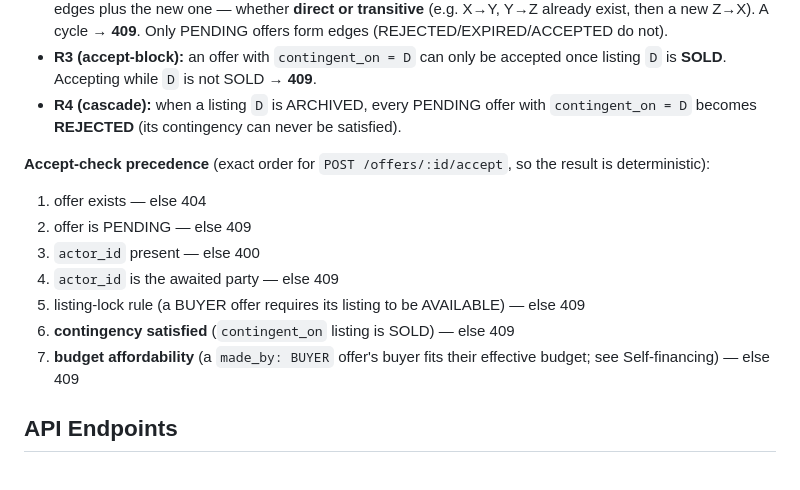
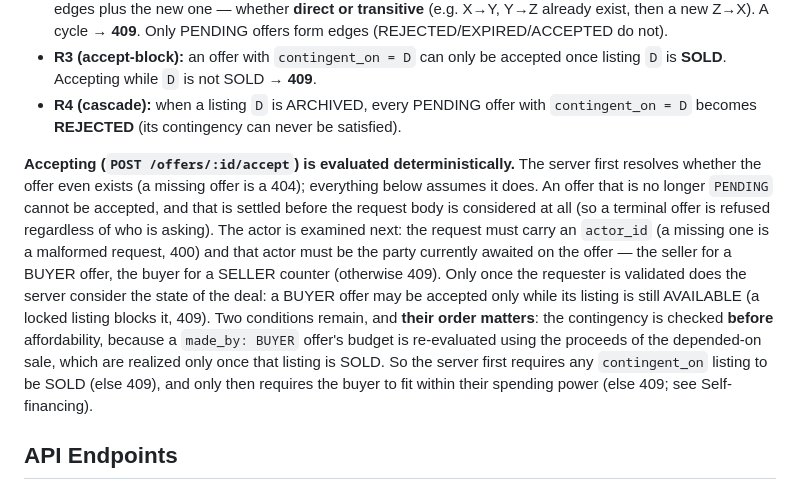
Before and after one commit to qureshi-shuayb/buoyancy-fix, a Markdown page: homebidder-v2/instruction.md, the part around one of its changes. GitHub-like rendering.

```diff
--- a/homebidder-v2/instruction.md
+++ b/homebidder-v2/instruction.md
@@ -91,14 +95,20 @@ Treat contingencies as a directed graph over listings: a **PENDING** offer on li
 - **R3 (accept-block):** an offer with `contingent_on = D` can only be accepted once listing `D` is **SOLD**. Accepting while `D` is not SOLD → **409**.
 - **R4 (cascade):** when a listing `D` is ARCHIVED, every PENDING offer with `contingent_on = D` becomes **REJECTED** (its contingency can never be satisfied).
 
-**Accept-check precedence** (exact order for `POST /offers/:id/accept`, so the result is deterministic):
-1. offer exists — else 404
-2. offer is PENDING — else 409
-3. `actor_id` present — else 400
-4. `actor_id` is the awaited party — else 409
-5. listing-lock rule (a BUYER offer requires its listing to be AVAILABLE) — else 409
-6. **contingency satisfied** (`contingent_on` listing is SOLD) — else 409
-7. **budget affordability** (a `made_by: BUYER` offer's buyer fits their effective budget; see Self-financing) — else 409
+**Accepting (`POST /offers/:id/accept`) is evaluated deterministically.** The server first
+resolves whether the offer even exists (a missing offer is a 404); everything below assumes
+it does. An offer that is no longer `PENDING` cannot be accepted, and that is settled before
+the request body is considered at all (so a terminal offer is refused regardless of who is
+asking). The actor is examined next: the request must carry an `actor_id` (a missing one is a
+malformed request, 400) and that actor must be the party currently awaited on the offer — the
+seller for a BUYER offer, the buyer for a SELLER counter (otherwise 409). Only once the
+requester is validated does the server consider the state of the deal: a BUYER offer may be
+accepted only while its listing is still AVAILABLE (a locked listing blocks it, 409). Two
+conditions remain, and **their order matters**: the contingency is checked **before**
+affordability, because a `made_by: BUYER` offer's budget is re-evaluated using the proceeds of
+the depended-on sale, which are realized only once that listing is SOLD. So the server first
+requires any `contingent_on` listing to be SOLD (else 409), and only then requires the buyer
+to fit within their spending power (else 409; see Self-financing).
 
 
 ## API Endpoints
```
Also changed, not shown: other parts of homebidder-v2/instruction.md (+49 -41 lines).
